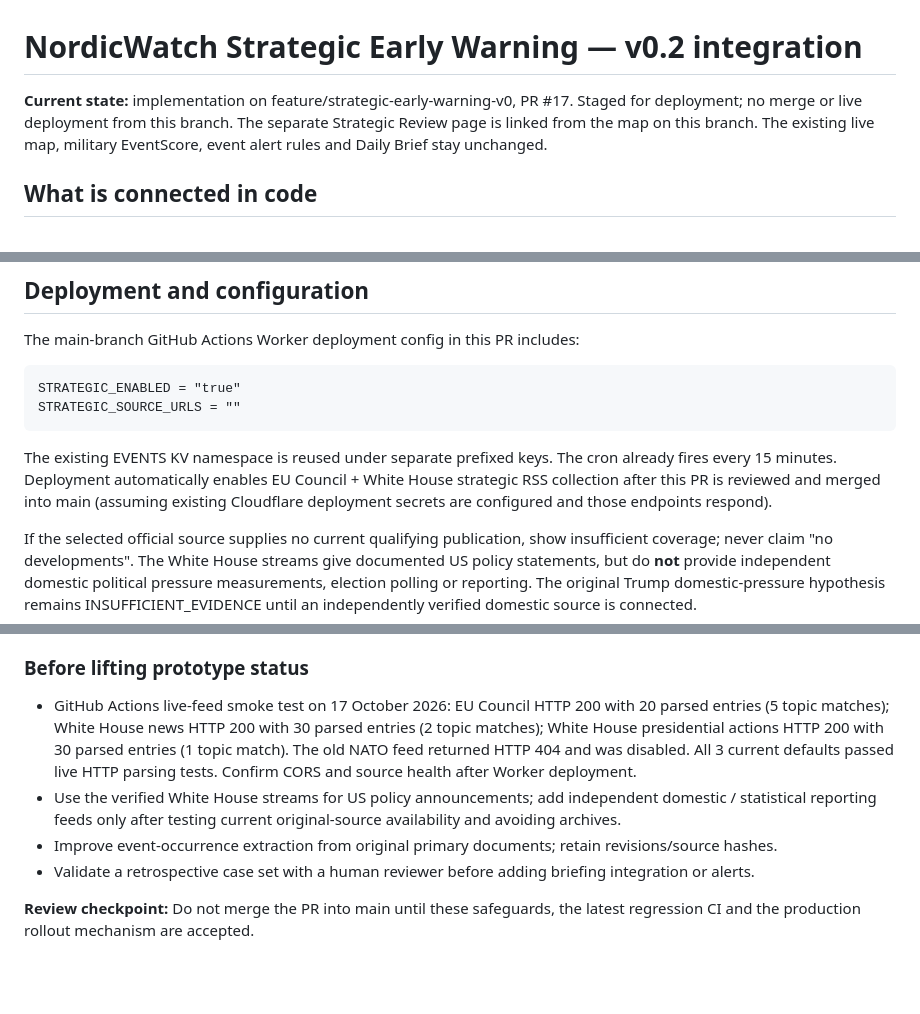
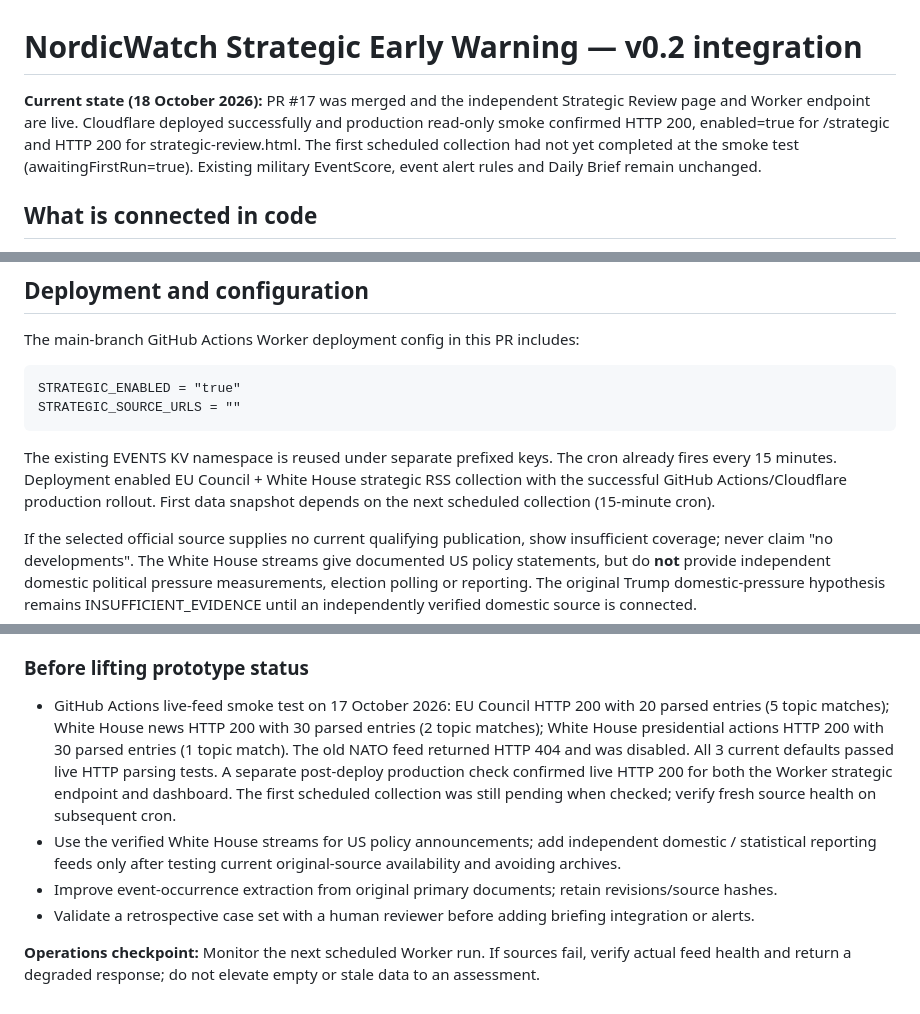
Before and after one commit to rospiggen-cyber/NordicWatch-, a Markdown page: STRATEGIC_EARLY_WARNING.md, 3 parts joined by grey strips. Rendered like a GitHub page; blank space fills up the shorter version.

Commit message:
docs: record successful strategic deployment and pending first scheduled collection

```diff
--- a/STRATEGIC_EARLY_WARNING.md
+++ b/STRATEGIC_EARLY_WARNING.md
@@ -1,6 +1,6 @@
 # NordicWatch Strategic Early Warning — v0.2 integration
 
-**Current state:** implementation on feature/strategic-early-warning-v0, PR #17. Staged for deployment; no merge or live deployment from this branch. The separate Strategic Review page is linked from the map on this branch. The existing live map, military EventScore, event alert rules and Daily Brief stay unchanged.
+**Current state (18 October 2026):** PR #17 was merged and the independent Strategic Review page and Worker endpoint are live. Cloudflare deployed successfully and production read-only smoke confirmed HTTP 200, enabled=true for /strategic and HTTP 200 for strategic-review.html. The first scheduled collection had not yet completed at the smoke test (awaitingFirstRun=true). Existing military EventScore, event alert rules and Daily Brief remain unchanged.
 
 ## What is connected in code
 
@@ -19,7 +19,7 @@ The main-branch GitHub Actions Worker deployment config in this PR includes:
     STRATEGIC_ENABLED = "true"
     STRATEGIC_SOURCE_URLS = ""
 
-The existing EVENTS KV namespace is reused under separate prefixed keys. The cron already fires every 15 minutes. Deployment automatically enables EU Council + White House strategic RSS collection after this PR is reviewed and merged into main (assuming existing Cloudflare deployment secrets are configured and those endpoints respond).
+The existing EVENTS KV namespace is reused under separate prefixed keys. The cron already fires every 15 minutes. Deployment enabled EU Council + White House strategic RSS collection with the successful GitHub Actions/Cloudflare production rollout. First data snapshot depends on the next scheduled collection (15-minute cron).
 
 If the selected official source supplies no current qualifying publication, show insufficient coverage; never claim "no developments". The White House streams give documented US policy statements, but do **not** provide independent domestic political pressure measurements, election polling or reporting. The original Trump domestic-pressure hypothesis remains INSUFFICIENT_EVIDENCE until an independently verified domestic source is connected.
 
@@ -46,9 +46,9 @@ The dedicated workflow and the existing full regression workflow run on the PR.
 
 ### Before lifting prototype status
 
-- GitHub Actions live-feed smoke test on 17 October 2026: EU Council HTTP 200 with 20 parsed entries (5 topic matches); White House news HTTP 200 with 30 parsed entries (2 topic matches); White House presidential actions HTTP 200 with 30 parsed entries (1 topic match). The old NATO feed returned HTTP 404 and was disabled. All 3 current defaults passed live HTTP parsing tests. Confirm CORS and source health after Worker deployment.
+- GitHub Actions live-feed smoke test on 17 October 2026: EU Council HTTP 200 with 20 parsed entries (5 topic matches); White House news HTTP 200 with 30 parsed entries (2 topic matches); White House presidential actions HTTP 200 with 30 parsed entries (1 topic match). The old NATO feed returned HTTP 404 and was disabled. All 3 current defaults passed live HTTP parsing tests. A separate post-deploy production check confirmed live HTTP 200 for both the Worker strategic endpoint and dashboard. The first scheduled collection was still pending when checked; verify fresh source health on subsequent cron.
 - Use the verified White House streams for US policy announcements; add independent domestic / statistical reporting feeds only after testing current original-source availability and avoiding archives.
 - Improve event-occurrence extraction from original primary documents; retain revisions/source hashes.
 - Validate a retrospective case set with a human reviewer before adding briefing integration or alerts.
 
-**Review checkpoint:** Do not merge the PR into main until these safeguards, the latest regression CI and the production rollout mechanism are accepted.
+**Operations checkpoint:** Monitor the next scheduled Worker run. If sources fail, verify actual feed health and return a degraded response; do not elevate empty or stale data to an assessment.
```
